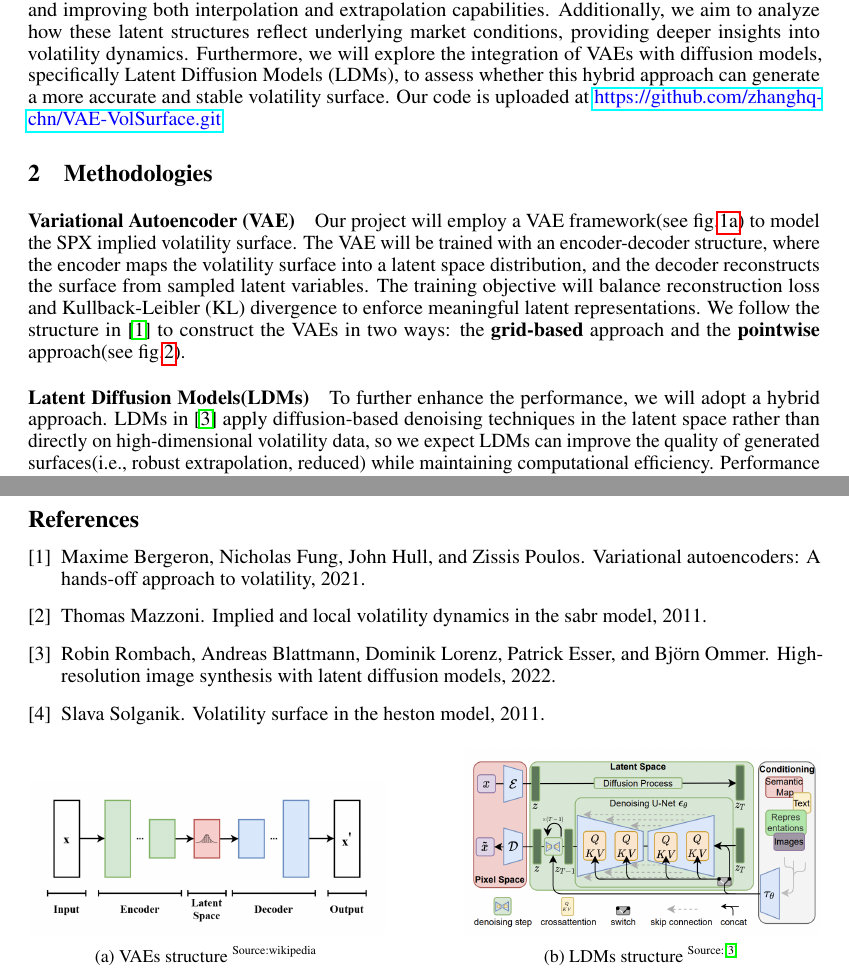
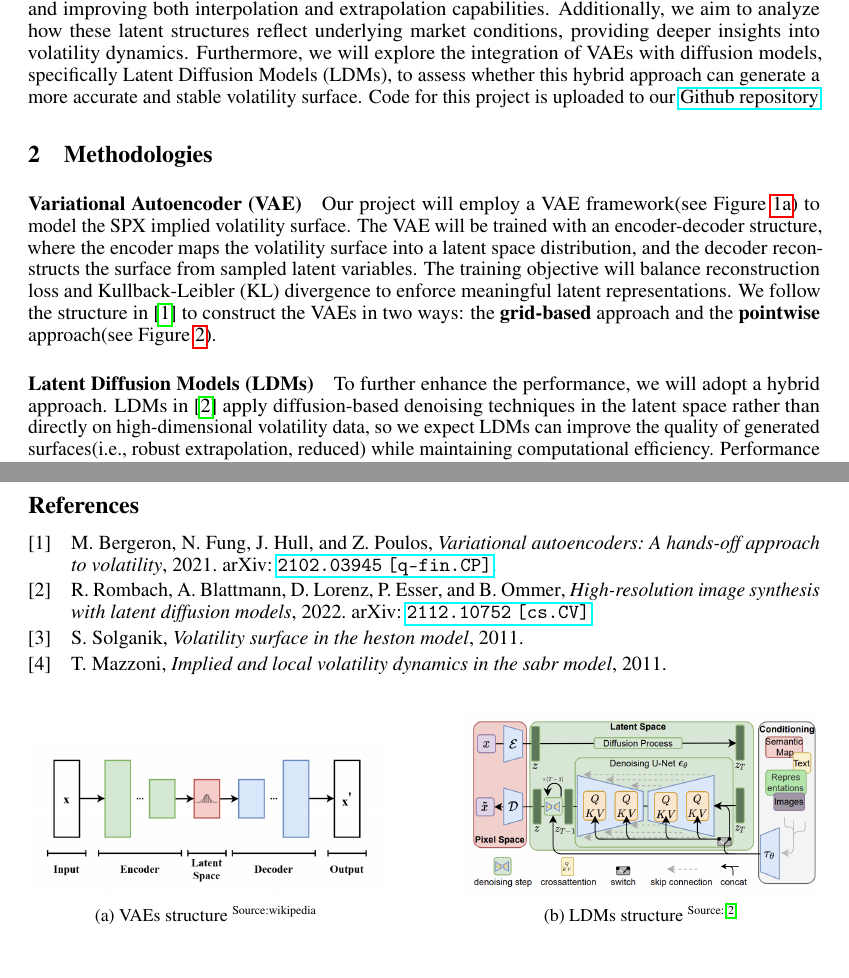
Before and after one commit to zhanghq-chn/VAE-VolSurface, a LaTeX document (docs/proposal/proposal.tex): two parts of pages 1 and 3 of 4, joined at a grey line, cut so that both start at the same text. Compiled offline with pdfLaTeX.

Commit message:
Update improve citation style

```diff
--- a/docs/proposal/proposal.tex
+++ b/docs/proposal/proposal.tex
@@ -1,7 +1,7 @@
 
 \documentclass{article}
 
-\usepackage[preprint]{neurips_2023}
+\usepackage[preprint, nonatbib]{neurips_2023}
 \usepackage[utf8]{inputenc} % allow utf-8 input
 \usepackage[T1]{fontenc}    % use 8-bit T1 fonts
 \usepackage{hyperref}       % hyperlinks
@@ -15,10 +15,13 @@
 \usepackage{subcaption}
 \usepackage{enumitem}
 % customized lists
-\usepackage{natbib}
+\usepackage[backend=biber, style=ieee, url=false]{biblatex}
+\addbibresource{ref.bib}
 
 
 \newcommand{\todo}[1]{\fbox{\textcolor{red}{\bfseries #1} }}%
+\newcommand{\figref}[1]{Figure \ref{#1}}
+\newcommand{\tabref}[1]{Table \ref{#1}}
 
 
 \title{Generating Volatility Surfaces of Index Options Using Variational Autoencoders (VAE)\\
@@ -57,13 +60,13 @@ Princeton University \\
 
 Volatility modeling is crucial in financial markets, as it underpins option pricing, risk management, and trading strategies. The implied volatility surface, which represents the market's expectations of future volatility across different strike prices and maturities, is fundamental to these applications. However, existing modeling methodologies have limitations. Parametric models like Heston and SABR rely on specific assumptions that may not generalize well across varying market conditions. Moreover, market-implied volatilities often contain missing or noisy data, requiring robust interpolation and extrapolation techniques. Given the advancements in generative models, methods like VAEs and LDMs provide a compelling alternative by learning a structured, low-dimensional representation of volatility surfaces without explicit assumptions about their shape.\\
 
-Our project seeks to evaluate how VAEs can enhance volatility modeling by capturing latent structures and improving both interpolation and extrapolation capabilities. Additionally, we aim to analyze how these latent structures reflect underlying market conditions, providing deeper insights into volatility dynamics. Furthermore, we will explore the integration of VAEs with diffusion models, specifically Latent Diffusion Models (LDMs), to assess whether this hybrid approach can generate a more accurate and stable volatility surface. Our code is uploaded at \href{https://github.com/zhanghq-chn/VAE-VolSurface.git}{\textcolor{blue}{https://github.com/zhanghq-chn/VAE-VolSurface.git}}
+Our project seeks to evaluate how VAEs can enhance volatility modeling by capturing latent structures and improving both interpolation and extrapolation capabilities. Additionally, we aim to analyze how these latent structures reflect underlying market conditions, providing deeper insights into volatility dynamics. Furthermore, we will explore the integration of VAEs with diffusion models, specifically Latent Diffusion Models (LDMs), to assess whether this hybrid approach can generate a more accurate and stable volatility surface. Code for this project is uploaded to our \href{https://github.com/zhanghq-chn/VAE-VolSurface.git}{Github repository}.
 
 \section{Methodologies}
 \paragraph{Variational Autoencoder (VAE)}
-Our project will employ a VAE framework(see fig.\ref{fig:a}) to model the SPX implied volatility surface. The VAE will be trained with an encoder-decoder structure, where the encoder maps the volatility surface into a latent space distribution, and the decoder reconstructs the surface from sampled latent variables. The training objective will balance reconstruction loss and Kullback-Leibler (KL) divergence to enforce meaningful latent representations. We follow the structure in \cite{vaeorigin} to construct the VAEs in two ways: the \textbf{grid-based} approach and the \textbf{pointwise} approach(see fig.\ref{fig:b}).
+Our project will employ a VAE framework(see \figref{fig:a}) to model the SPX implied volatility surface. The VAE will be trained with an encoder-decoder structure, where the encoder maps the volatility surface into a latent space distribution, and the decoder reconstructs the surface from sampled latent variables. The training objective will balance reconstruction loss and Kullback-Leibler (KL) divergence to enforce meaningful latent representations. We follow the structure in \cite{vaeorigin} to construct the VAEs in two ways: the \textbf{grid-based} approach and the \textbf{pointwise} approach(see \figref{fig:b}).
 
-\paragraph{Latent Diffusion Models(LDMs)}
+\paragraph{Latent Diffusion Models (LDMs)}
 To further enhance the performance, we will adopt a hybrid approach. LDMs in \cite{rombach2022highresolutionimagesynthesislatent} apply diffusion-based denoising techniques in the latent space rather than directly on high-dimensional volatility data, so we expect LDMs can  improve the quality of generated surfaces(i.e., robust extrapolation, reduced) while maintaining computational efficiency. Performance comparisons will be conducted to assess whether LDM-enhanced VAEs provide a superior alternative to standalone VAE and traditional parametric methods.
 
 
@@ -107,8 +110,8 @@ Understanding how each latent dimension corresponds to market phenomena is nontr
 
 
 \newpage
-\bibliographystyle{plain}  % Choose citation style: plainnat, abbrvnat, etc.
-\bibliography{ref}
+\printbibliography
+
 \begin{figure}[htp]
     \centering
     \begin{subfigure}{0.45\textwidth}
```
Also changed, not shown: docs/proposal/proposal.tex (2 more changed lines).
